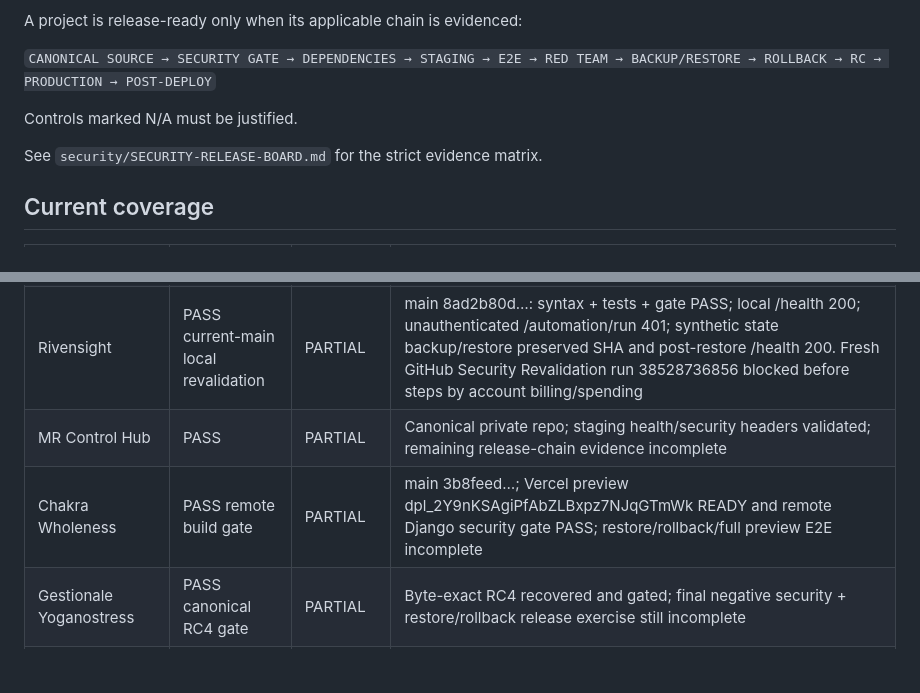
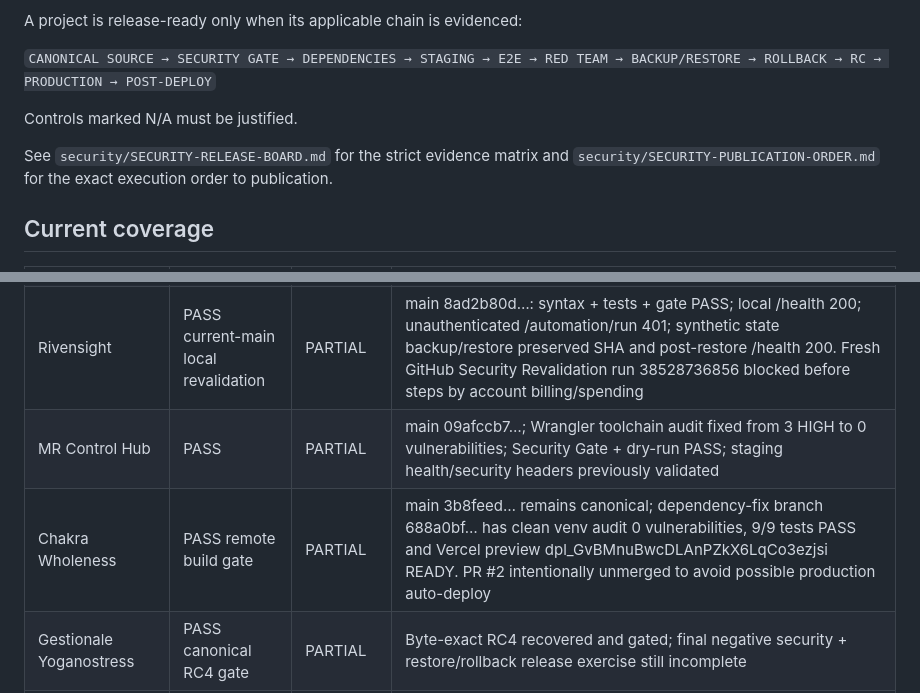
Before and after one commit to VitoPerillo/VitoPerillo.github.io, a Markdown page: security/PROJECT-COVERAGE.md, 2 parts joined by grey strips. Drawn GitHub-style; blank space fills up the shorter version.

Commit message:
security: update release board and publication order
Record dependency audit evidence, exact publication sequence, and current external blockers. Security Gate PASS; no production application changes.

```diff
--- a/security/PROJECT-COVERAGE.md
+++ b/security/PROJECT-COVERAGE.md
@@ -12,7 +12,7 @@ A project is release-ready only when its applicable chain is evidenced:
 
 Controls marked N/A must be justified.
 
-See `security/SECURITY-RELEASE-BOARD.md` for the strict evidence matrix.
+See `security/SECURITY-RELEASE-BOARD.md` for the strict evidence matrix and `security/SECURITY-PUBLICATION-ORDER.md` for the exact execution order to publication.
 
 ## Current coverage
 
@@ -23,8 +23,8 @@ See `security/SECURITY-RELEASE-BOARD.md` for the strict evidence matrix.
 | MR Bridge / yoganostress-wordpress-bridge | PASS existing gate | PARTIAL | Staging/OIDC/backup/rollback capabilities exist; release-level restore/rollback exercise still partial |
 | Professione Smart | PASS current-main local revalidation | PARTIAL | main b36a02da…: syntax + blocking gate + Wrangler dry-run PASS; isolated local Worker /health 200 and unauthenticated Stripe mobile endpoints 401. Fresh GitHub Security Revalidation run 38528718009 blocked before steps by billing/spending. Real Cloudflare staging is additionally blocked because non-interactive Wrangler has no existing authorized API token for remote D1 schema-only export/create |
 | Rivensight | PASS current-main local revalidation | PARTIAL | main 8ad2b80d…: syntax + tests + gate PASS; local /health 200; unauthenticated /automation/run 401; synthetic state backup/restore preserved SHA and post-restore /health 200. Fresh GitHub Security Revalidation run 38528736856 blocked before steps by account billing/spending |
-| MR Control Hub | PASS | PARTIAL | Canonical private repo; staging health/security headers validated; remaining release-chain evidence incomplete |
-| Chakra Wholeness | PASS remote build gate | PARTIAL | main 3b8feed…; Vercel preview dpl_2Y9nKSAgiPfAbZLBxpz7NJqGTmWk READY and remote Django security gate PASS; restore/rollback/full preview E2E incomplete |
+| MR Control Hub | PASS | PARTIAL | main 09afccb7…; Wrangler toolchain audit fixed from 3 HIGH to 0 vulnerabilities; Security Gate + dry-run PASS; staging health/security headers previously validated |
+| Chakra Wholeness | PASS remote build gate | PARTIAL | main 3b8feed… remains canonical; dependency-fix branch 688a0bf… has clean venv audit 0 vulnerabilities, 9/9 tests PASS and Vercel preview dpl_GvBMnuBwcDLAnPZkX6LqCo3ezjsi READY. PR #2 intentionally unmerged to avoid possible production auto-deploy |
 | Gestionale Yoganostress | PASS canonical RC4 gate | PARTIAL | Byte-exact RC4 recovered and gated; final negative security + restore/rollback release exercise still incomplete |
 | Spiritual Coach | PASS previous gate + Red Team | PARTIAL | 39/39 Red Team and staging health PASS; dependency/restore/rollback/full live E2E incomplete |
 | Yoganostress Commerciale AI | PASS previous Cloudflare gate | PARTIAL | Consent/privacy tests + dry-run + health evidence; broader Red Team/restore/rollback incomplete |
```
Also changed, not shown: security/SECURITY-PUBLICATION-ORDER.md (added, +243 -0 lines), security/SECURITY-RELEASE-BOARD.md (+4 -4 lines).
